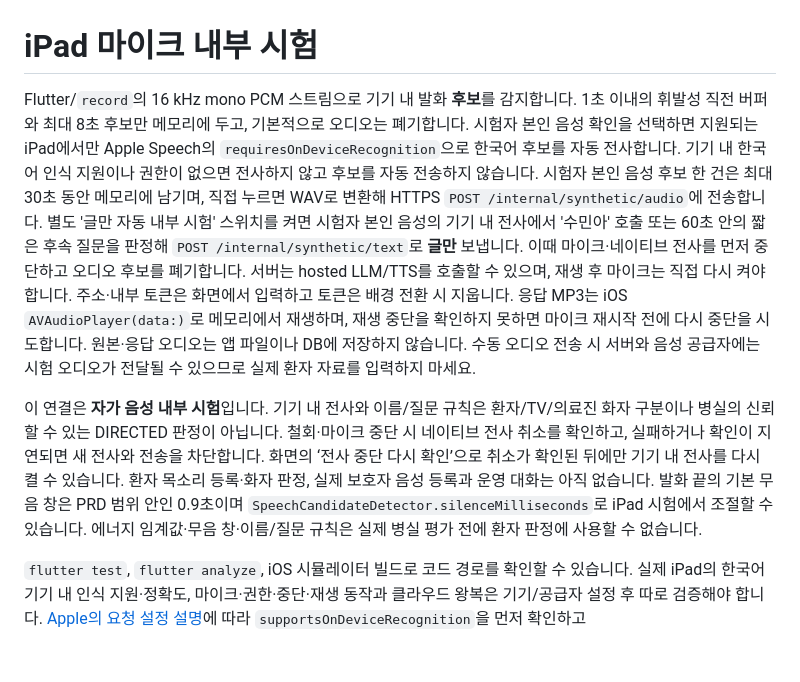
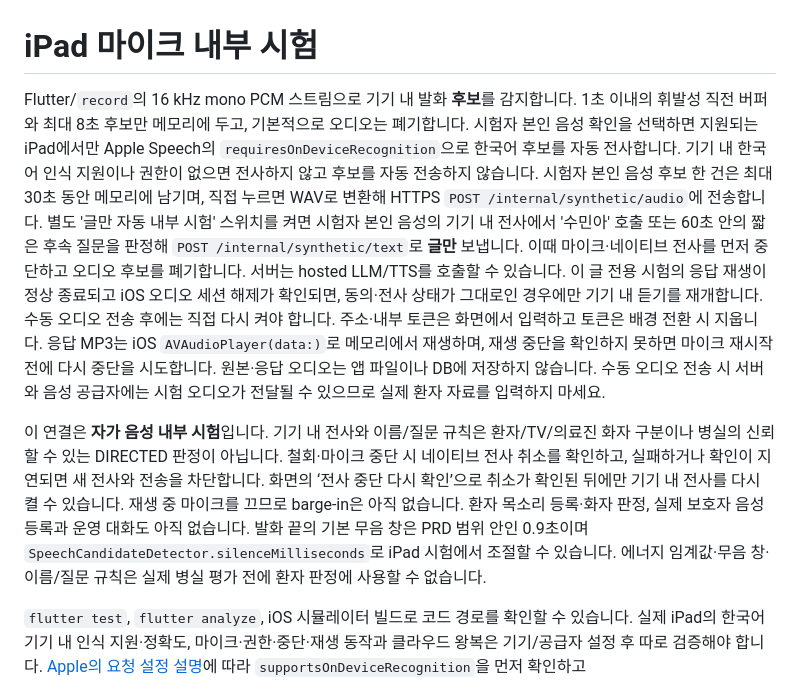
Before and after one commit to GracieRho/KoF5-TTS-delirium, a Markdown page: apps/patient_ipad/README.md, the part around the change. Drawn GitHub-style; blank space fills up the shorter version.

Commit message:
docs: explain synthetic iPad listening resume
Record opt-in natural completion behavior, manual WAV restart, and the remaining barge-in boundary.

```diff
--- a/apps/patient_ipad/README.md
+++ b/apps/patient_ipad/README.md
@@ -1,7 +1,7 @@
 # iPad 마이크 내부 시험
 
-Flutter/`record`의 16 kHz mono PCM 스트림으로 기기 내 발화 **후보**를 감지합니다. 1초 이내의 휘발성 직전 버퍼와 최대 8초 후보만 메모리에 두고, 기본적으로 오디오는 폐기합니다. 시험자 본인 음성 확인을 선택하면 지원되는 iPad에서만 Apple Speech의 `requiresOnDeviceRecognition`으로 한국어 후보를 자동 전사합니다. 기기 내 한국어 인식 지원이나 권한이 없으면 전사하지 않고 후보를 자동 전송하지 않습니다. 시험자 본인 음성 후보 한 건은 최대 30초 동안 메모리에 남기며, 직접 누르면 WAV로 변환해 HTTPS `POST /internal/synthetic/audio`에 전송합니다. 별도 '글만 자동 내부 시험' 스위치를 켜면 시험자 본인 음성의 기기 내 전사에서 '수민아' 호출 또는 60초 안의 짧은 후속 질문을 판정해 `POST /internal/synthetic/text`로 **글만** 보냅니다. 이때 마이크·네이티브 전사를 먼저 중단하고 오디오 후보를 폐기합니다. 서버는 hosted LLM/TTS를 호출할 수 있으며, 재생 후 마이크는 직접 다시 켜야 합니다. 주소·내부 토큰은 화면에서 입력하고 토큰은 배경 전환 시 지웁니다. 응답 MP3는 iOS `AVAudioPlayer(data:)`로 메모리에서 재생하며, 재생 중단을 확인하지 못하면 마이크 재시작 전에 다시 중단을 시도합니다. 원본·응답 오디오는 앱 파일이나 DB에 저장하지 않습니다. 수동 오디오 전송 시 서버와 음성 공급자에는 시험 오디오가 전달될 수 있으므로 실제 환자 자료를 입력하지 마세요.
+Flutter/`record`의 16 kHz mono PCM 스트림으로 기기 내 발화 **후보**를 감지합니다. 1초 이내의 휘발성 직전 버퍼와 최대 8초 후보만 메모리에 두고, 기본적으로 오디오는 폐기합니다. 시험자 본인 음성 확인을 선택하면 지원되는 iPad에서만 Apple Speech의 `requiresOnDeviceRecognition`으로 한국어 후보를 자동 전사합니다. 기기 내 한국어 인식 지원이나 권한이 없으면 전사하지 않고 후보를 자동 전송하지 않습니다. 시험자 본인 음성 후보 한 건은 최대 30초 동안 메모리에 남기며, 직접 누르면 WAV로 변환해 HTTPS `POST /internal/synthetic/audio`에 전송합니다. 별도 '글만 자동 내부 시험' 스위치를 켜면 시험자 본인 음성의 기기 내 전사에서 '수민아' 호출 또는 60초 안의 짧은 후속 질문을 판정해 `POST /internal/synthetic/text`로 **글만** 보냅니다. 이때 마이크·네이티브 전사를 먼저 중단하고 오디오 후보를 폐기합니다. 서버는 hosted LLM/TTS를 호출할 수 있습니다. 이 글 전용 시험의 응답 재생이 정상 종료되고 iOS 오디오 세션 해제가 확인되면, 동의·전사 상태가 그대로인 경우에만 기기 내 듣기를 재개합니다. 수동 오디오 전송 후에는 직접 다시 켜야 합니다. 주소·내부 토큰은 화면에서 입력하고 토큰은 배경 전환 시 지웁니다. 응답 MP3는 iOS `AVAudioPlayer(data:)`로 메모리에서 재생하며, 재생 중단을 확인하지 못하면 마이크 재시작 전에 다시 중단을 시도합니다. 원본·응답 오디오는 앱 파일이나 DB에 저장하지 않습니다. 수동 오디오 전송 시 서버와 음성 공급자에는 시험 오디오가 전달될 수 있으므로 실제 환자 자료를 입력하지 마세요.
 
-이 연결은 **자가 음성 내부 시험**입니다. 기기 내 전사와 이름/질문 규칙은 환자/TV/의료진 화자 구분이나 병실의 신뢰할 수 있는 DIRECTED 판정이 아닙니다. 철회·마이크 중단 시 네이티브 전사 취소를 확인하고, 실패하거나 확인이 지연되면 새 전사와 전송을 차단합니다. 화면의 ‘전사 중단 다시 확인’으로 취소가 확인된 뒤에만 기기 내 전사를 다시 켤 수 있습니다. 환자 목소리 등록·화자 판정, 실제 보호자 음성 등록과 운영 대화는 아직 없습니다. 발화 끝의 기본 무음 창은 PRD 범위 안인 0.9초이며 `SpeechCandidateDetector.silenceMilliseconds`로 iPad 시험에서 조절할 수 있습니다. 에너지 임계값·무음 창·이름/질문 규칙은 실제 병실 평가 전에 환자 판정에 사용할 수 없습니다.
+이 연결은 **자가 음성 내부 시험**입니다. 기기 내 전사와 이름/질문 규칙은 환자/TV/의료진 화자 구분이나 병실의 신뢰할 수 있는 DIRECTED 판정이 아닙니다. 철회·마이크 중단 시 네이티브 전사 취소를 확인하고, 실패하거나 확인이 지연되면 새 전사와 전송을 차단합니다. 화면의 ‘전사 중단 다시 확인’으로 취소가 확인된 뒤에만 기기 내 전사를 다시 켤 수 있습니다. 재생 중 마이크를 끄므로 barge-in은 아직 없습니다. 환자 목소리 등록·화자 판정, 실제 보호자 음성 등록과 운영 대화도 아직 없습니다. 발화 끝의 기본 무음 창은 PRD 범위 안인 0.9초이며 `SpeechCandidateDetector.silenceMilliseconds`로 iPad 시험에서 조절할 수 있습니다. 에너지 임계값·무음 창·이름/질문 규칙은 실제 병실 평가 전에 환자 판정에 사용할 수 없습니다.
 
 `flutter test`, `flutter analyze`, iOS 시뮬레이터 빌드로 코드 경로를 확인할 수 있습니다. 실제 iPad의 한국어 기기 내 인식 지원·정확도, 마이크·권한·중단·재생 동작과 클라우드 왕복은 기기/공급자 설정 후 따로 검증해야 합니다. [Apple의 요청 설정 설명](https://developer.apple.com/documentation/speech/sfspeechrecognitionrequest/requiresondevicerecognition)에 따라 `supportsOnDeviceRecognition`을 먼저 확인하고 `requiresOnDeviceRecognition=true`를 적용하지만, 한국어 사용 가능 여부는 기기별로 다를 수 있습니다. 이 화면은 내부/자가 음성 시험 전용이며 [안전 게이트](../../docs/delirium-familiar-voice/07-pre-patient-trial-safety-ethics-gate.md) 통과 전 실제 환자에게 사용하지 않습니다.
```
Also changed, not shown: README.md (+1 -1 lines).
